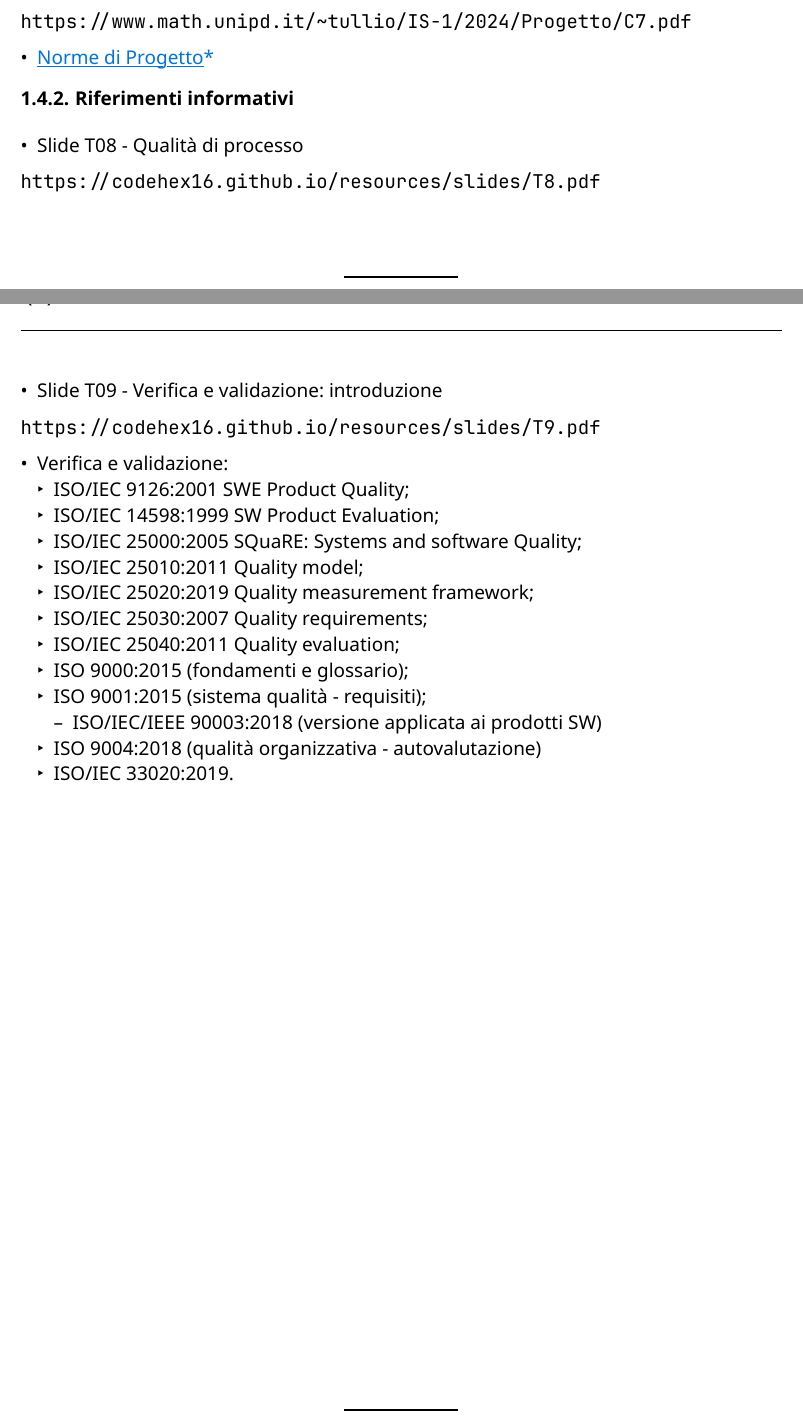
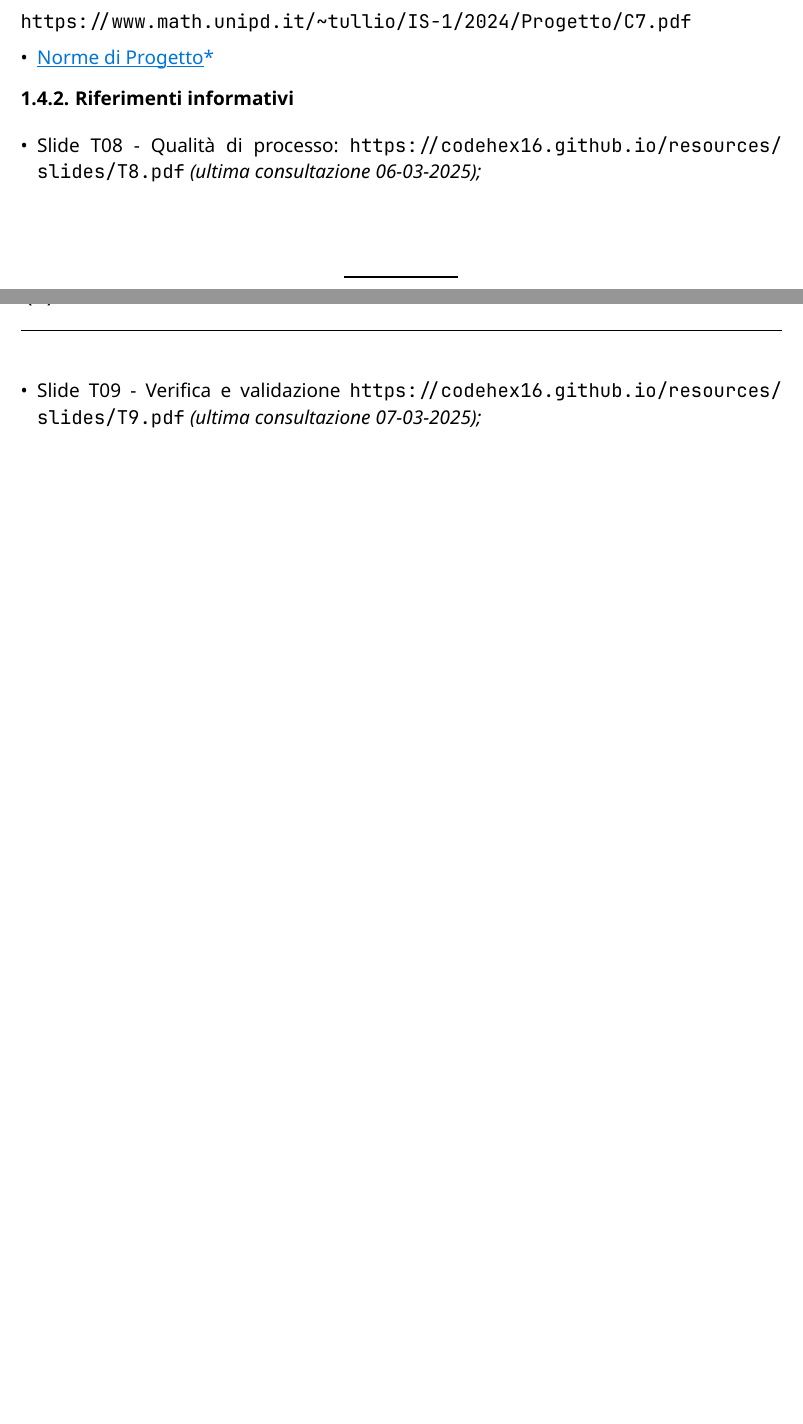
Before and after one commit to CodeHex16/documentazione, a Typst document (2 - RTB/source/Piano-di-Qualifica.typ): two parts of pages 8 and 9 of 36, joined at a grey line, cut so that both start at the same text, the shorter picture padded with empty space. Compiled offline with Typst 0.15.

Commit message:
Aggiorna riferimenti informativi nel Piano di Qualifica con link e date di consultazione

```diff
--- a/2 - RTB/source/Piano-di-Qualifica.typ
+++ b/2 - RTB/source/Piano-di-Qualifica.typ
@@ -84,25 +84,9 @@ comprensione e lettura.
 
 - #gloss[Norme di Progetto]
 === Riferimenti informativi
-- Slide T08 - Qualità di processo
-#link("https://codehex16.github.io/resources/slides/T8.pdf")
+- Slide T08 - Qualità di processo: #link("https://codehex16.github.io/resources/slides/T8.pdf") #emph("(ultima consultazione 06-03-2025);")
 
-- Slide T09 - Verifica e validazione: introduzione
-#link("https://codehex16.github.io/resources/slides/T9.pdf")
-
-- Verifica e validazione:
-  - ISO/IEC 9126:2001 SWE Product Quality;
-  - ISO/IEC 14598:1999 SW Product Evaluation;
-  - ISO/IEC 25000:2005 SQuaRE: Systems and software Quality;
-  - ISO/IEC 25010:2011 Quality model;
-  - ISO/IEC 25020:2019 Quality measurement framework;
-  - ISO/IEC 25030:2007 Quality requirements;
-  - ISO/IEC 25040:2011 Quality evaluation;
-  - ISO 9000:2015 (fondamenti e glossario);
-  - ISO 9001:2015 (sistema qualità - requisiti);
-    - ISO/IEC/IEEE 90003:2018 (versione applicata ai prodotti SW)
-  - ISO 9004:2018 (qualità organizzativa - autovalutazione)
-  - ISO/IEC 33020:2019.
+- Slide T09 - Verifica e validazione #link("https://codehex16.github.io/resources/slides/T9.pdf") #emph("(ultima consultazione 07-03-2025);")
 
 = Metriche di qualità
 
```
